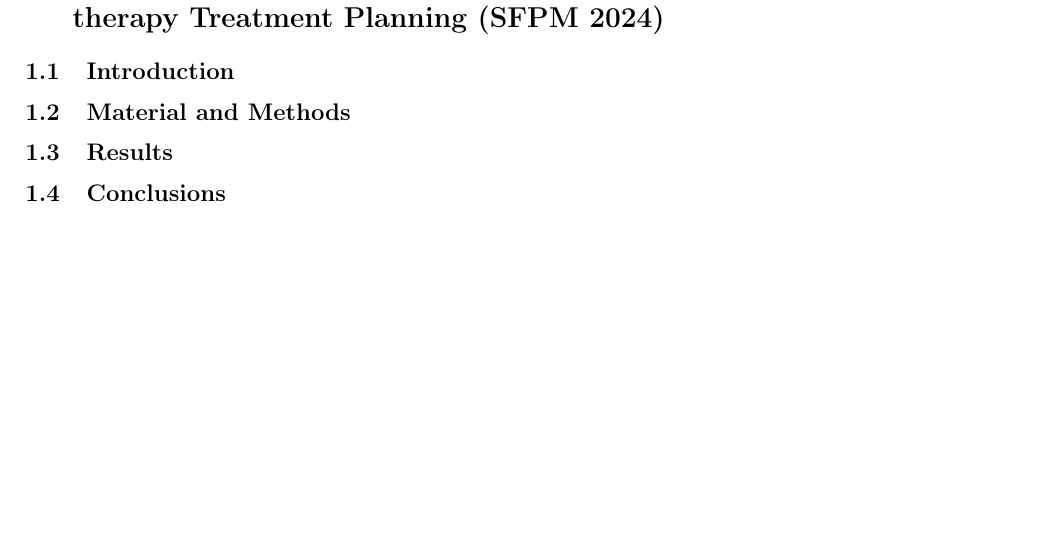
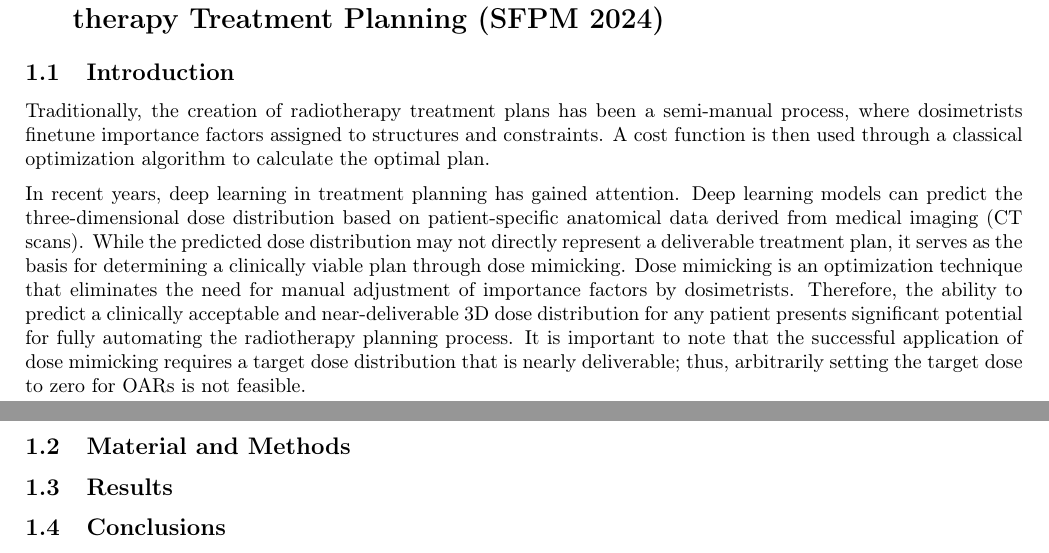
Before and after one commit to pauldubois98/PhD, a LaTeX paper (6_automation_mimicking/6_main.tex, which reads 6_automation_mimicking/6_content.tex): part of page 2 of 2 before the commit and two parts of pages 1 and 2 of 2 after it, the two joined at a grey line, cut so that both start at the same text, the shorter picture padded with empty space. Compiled offline with pdfLaTeX.

Commit message:
wrote intro §1

```diff
--- a/6_automation_mimicking/6_content.tex
+++ b/6_automation_mimicking/6_content.tex
@@ -1,14 +1,15 @@
 % https://github.com/pauldubois98/SFPM-JS2024
 \section[DVH Guided Deep Dose]{Dose-Volume Histograms Guided Deep Dose Prediction for Radiotherapy Treatment Planning (SFPM 2024)}
 \subsection{Introduction}
-%Traditionally, the creation of radiotherapy treatment plans has been a semi-manual process, where dosimetrists finetune importance factors assigned to structures and constraints.
-%A cost function is then used through a classical optimization algorithm to calculate the optimal plan.
+Traditionally, the creation of radiotherapy treatment plans has been a semi-manual process, where dosimetrists finetune importance factors assigned to structures and constraints.
+A cost function is then used through a classical optimization algorithm to calculate the optimal plan.
 
-%The predicted dose might not be deliverable nor constitute a treatment plan.
-%However, it allows the determination of a treatment plan via dose mimicking.
-%Dose mimicking is an optimization technique that does not require human dosimetrists to finetune importance factors.
-%Hence, predicting a clinically acceptable and nearly deliverable 3D dose spread on any patient holds excellent promise in fully automating the planning process.
-%Note that to apply dose mimicking, one needs a target dose spread on the patient that is nearly deliverable (so naively setting the target dose to $0$ on OARs will not work).
+In recent years, deep learning in treatment planning has gained attention.
+Deep learning models can predict the three-dimensional dose distribution based on patient-specific anatomical data derived from medical imaging (CT scans).
+While the predicted dose distribution may not directly represent a deliverable treatment plan, it serves as the basis for determining a clinically viable plan through dose mimicking.
+Dose mimicking is an optimization technique that eliminates the need for manual adjustment of importance factors by dosimetrists.
+Therefore, the ability to predict a clinically acceptable and near-deliverable 3D dose distribution for any patient presents significant potential for fully automating the radiotherapy planning process.
+It is important to note that the successful application of dose mimicking requires a target dose distribution that is nearly deliverable; thus, arbitrarily setting the target dose to zero for OARs is not feasible.
 
 %This approach still needs more adaptability to specific clinic guidelines.
 %One solution consists of training one model for each center, therefore learning the specifics of each clinic.
```
